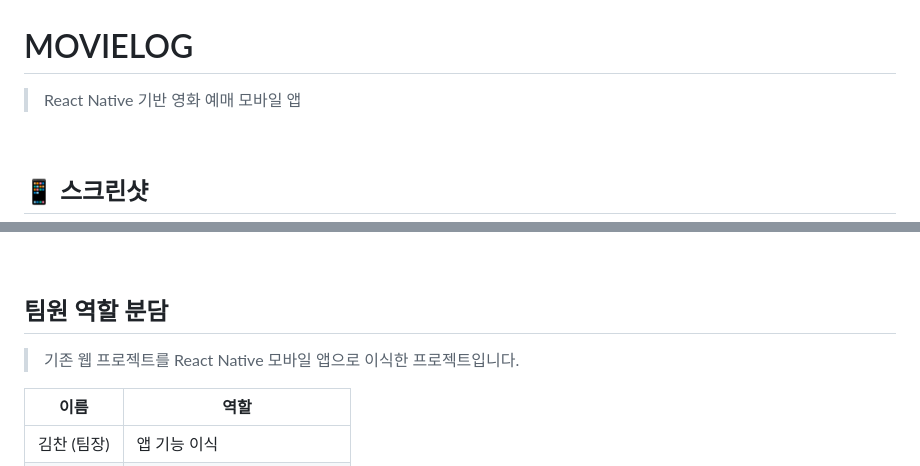
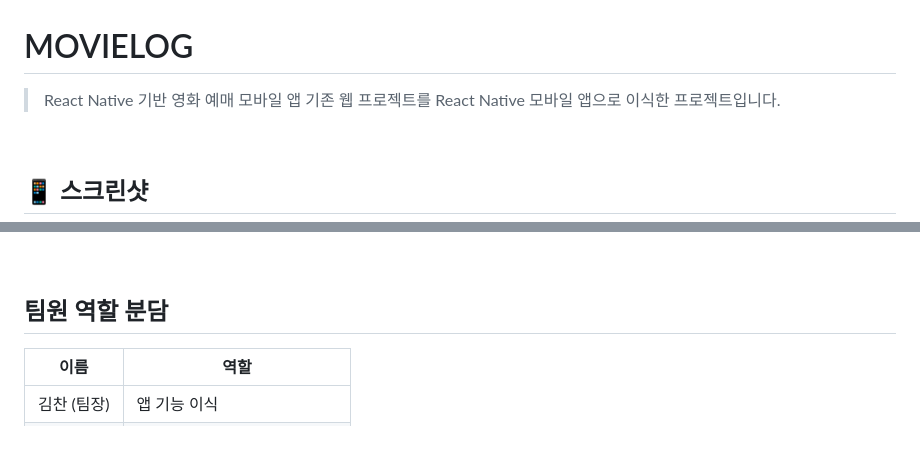
Before and after one commit to PigDuck5390/MovieLogApp, a Markdown page: README.md, 2 parts joined by grey strips. Drawn GitHub-style; blank space fills up the shorter version.

```diff
--- a/README.md
+++ b/README.md
@@ -1,6 +1,7 @@
 # MOVIELOG
 
 > React Native 기반 영화 예매 모바일 앱
+> 기존 웹 프로젝트를 React Native 모바일 앱으로 이식한 프로젝트입니다.
 
 <br>
 
@@ -105,8 +106,6 @@ MovieLogApp/
 
 ## 팀원 역할 분담
 
-> 기존 웹 프로젝트를 React Native 모바일 앱으로 이식한 프로젝트입니다.
-
 | 이름 | 역할 |
 |------|------|
 | 김찬 (팀장) | 앱 기능 이식 |
```
